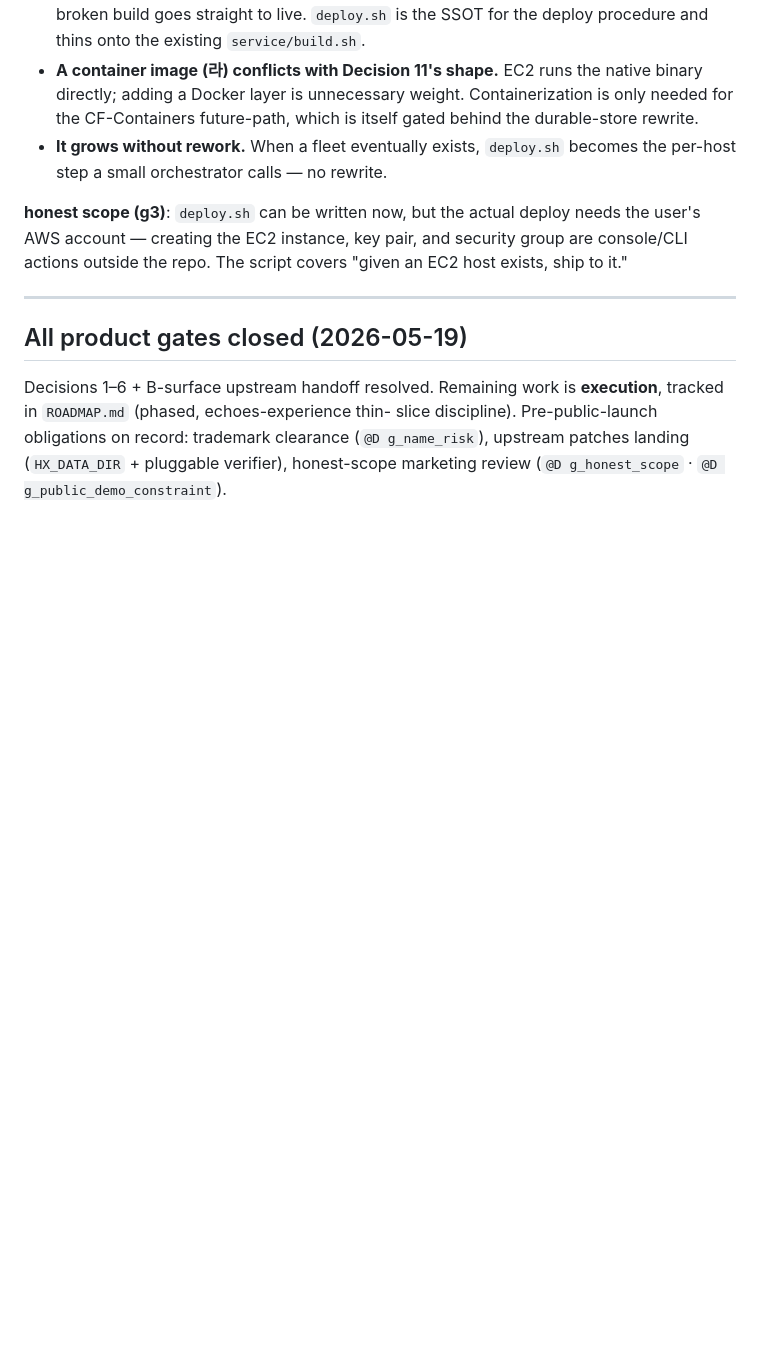
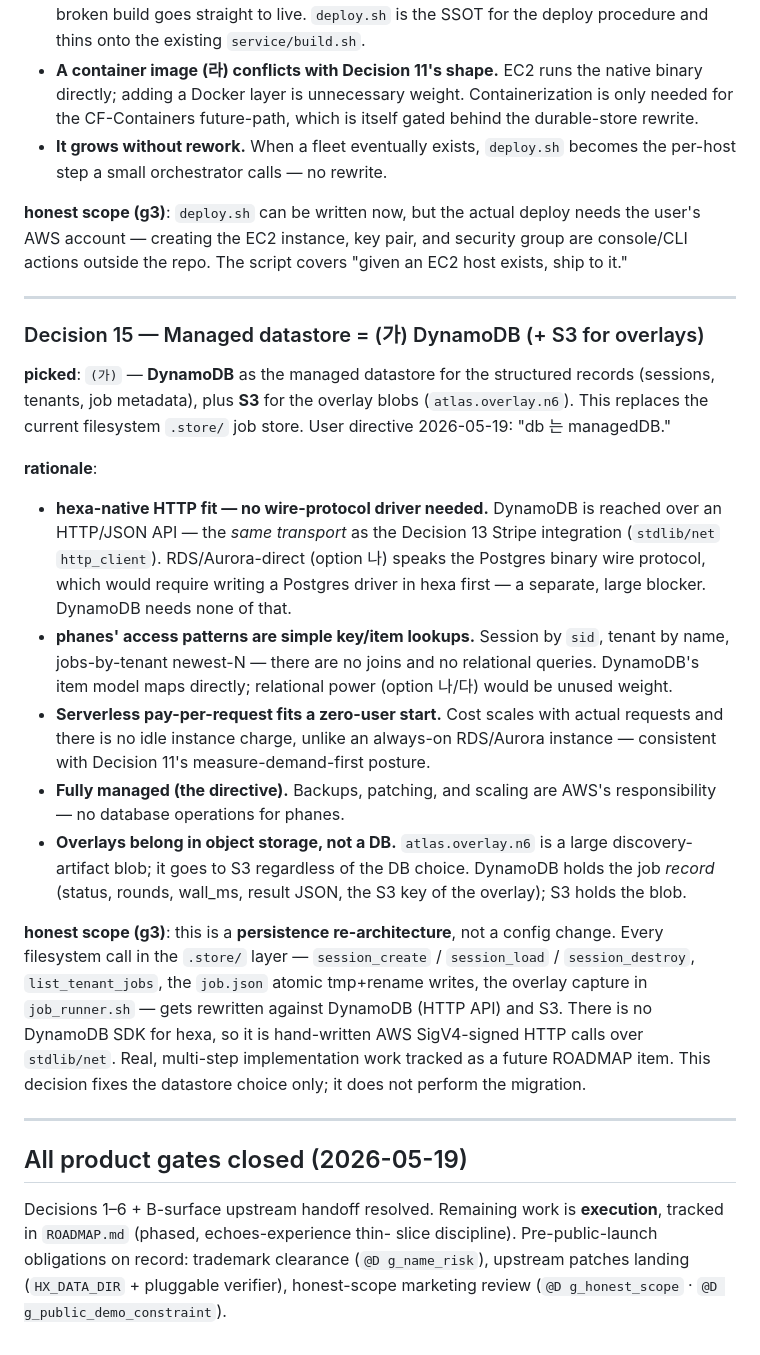
Before and after one commit to dancinlab/phanes, a Markdown page: design.md, the part around the change. Rendered like a GitHub page; blank space fills up the shorter version.

Commit message:
docs(design): Decision 15 — managed datastore = DynamoDB (+ S3 for overlays)
Fifth deployment decision in the 하나하나 gate pass. Per the directive
'db 는 managedDB', picked DynamoDB for the structured records
(sessions, tenants, job metadata) + S3 for the overlay blobs,
replacing the filesystem .store/ job store.

Rationale in design.md: DynamoDB's HTTP/JSON API uses the same
stdlib/net http_client transport as the Decision 13 Stripe integration
— RDS/Aurora-direct would need a hexa Postgres wire-protocol driver
first (a large blocker); phanes' access patterns are simple key/item
lookups with no joins, so the DynamoDB item model fits and relational
power would be unused; serverless pay-per-request suits the zero-user
start with no idle instance cost; fully managed per the directive.
Overlay blobs go to S3 regardless — DynamoDB holds the job record +
the S3 key.

Scope (g3): this is a persistence re-architecture, not a config change
— every .store/ filesystem call gets rewritten against DynamoDB
(hand-written SigV4-signed HTTP, no SDK) and S3. Real multi-step work
tracked as a future ROADMAP item; this decision fixes the datastore
choice only.

Co-Authored-By: Claude Opus 4.7 (1M context) <noreply@anthropic.com>

```diff
--- a/design.md
+++ b/design.md
@@ -677,6 +677,48 @@ script covers "given an EC2 host exists, ship to it."
 
 ---
 
+### Decision 15 — Managed datastore = (가) DynamoDB (+ S3 for overlays)
+
+**picked**: `(가)` — **DynamoDB** as the managed datastore for the
+structured records (sessions, tenants, job metadata), plus **S3** for
+the overlay blobs (`atlas.overlay.n6`). This replaces the current
+filesystem `.store/` job store. User directive 2026-05-19: "db 는
+managedDB."
+
+**rationale**:
+- **hexa-native HTTP fit — no wire-protocol driver needed.** DynamoDB
+  is reached over an HTTP/JSON API — the *same transport* as the
+  Decision 13 Stripe integration (`stdlib/net` `http_client`).
+  RDS/Aurora-direct (option 나) speaks the Postgres binary wire
+  protocol, which would require writing a Postgres driver in hexa
+  first — a separate, large blocker. DynamoDB needs none of that.
+- **phanes' access patterns are simple key/item lookups.** Session by
+  `sid`, tenant by name, jobs-by-tenant newest-N — there are no joins
+  and no relational queries. DynamoDB's item model maps directly;
+  relational power (option 나/다) would be unused weight.
+- **Serverless pay-per-request fits a zero-user start.** Cost scales
+  with actual requests and there is no idle instance charge, unlike an
+  always-on RDS/Aurora instance — consistent with Decision 11's
+  measure-demand-first posture.
+- **Fully managed (the directive).** Backups, patching, and scaling are
+  AWS's responsibility — no database operations for phanes.
+- **Overlays belong in object storage, not a DB.** `atlas.overlay.n6`
+  is a large discovery-artifact blob; it goes to S3 regardless of the
+  DB choice. DynamoDB holds the job *record* (status, rounds, wall_ms,
+  result JSON, the S3 key of the overlay); S3 holds the blob.
+
+**honest scope (g3)**: this is a **persistence re-architecture**, not a
+config change. Every filesystem call in the `.store/` layer —
+`session_create` / `session_load` / `session_destroy`, `list_tenant_jobs`,
+the `job.json` atomic tmp+rename writes, the overlay capture in
+`job_runner.sh` — gets rewritten against DynamoDB (HTTP API) and S3.
+There is no DynamoDB SDK for hexa, so it is hand-written AWS SigV4-signed
+HTTP calls over `stdlib/net`. Real, multi-step implementation work
+tracked as a future ROADMAP item. This decision fixes the datastore
+choice only; it does not perform the migration.
+
+---
+
 ## All product gates closed (2026-05-19)
 
 Decisions 1–6 + B-surface upstream handoff resolved. Remaining work is
```
